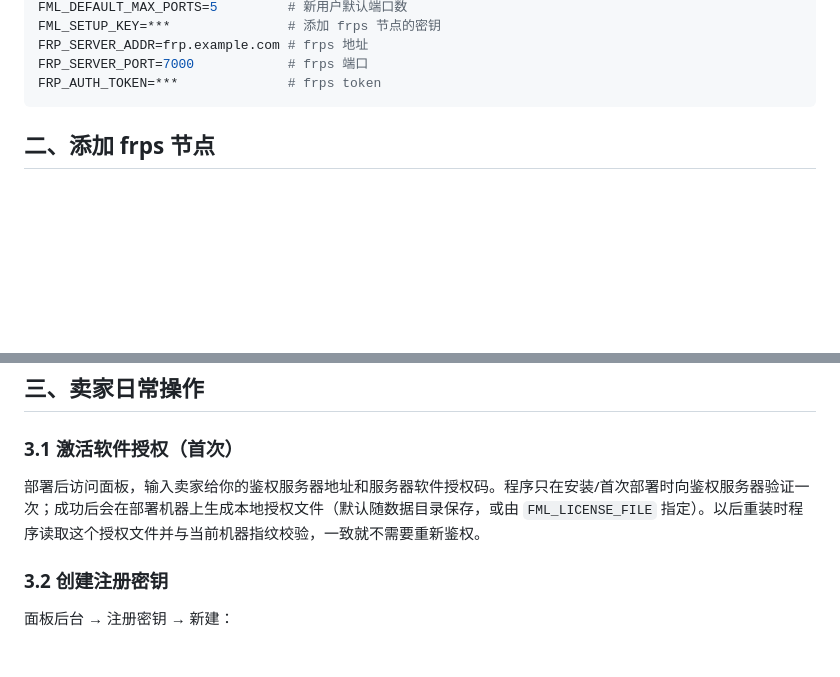
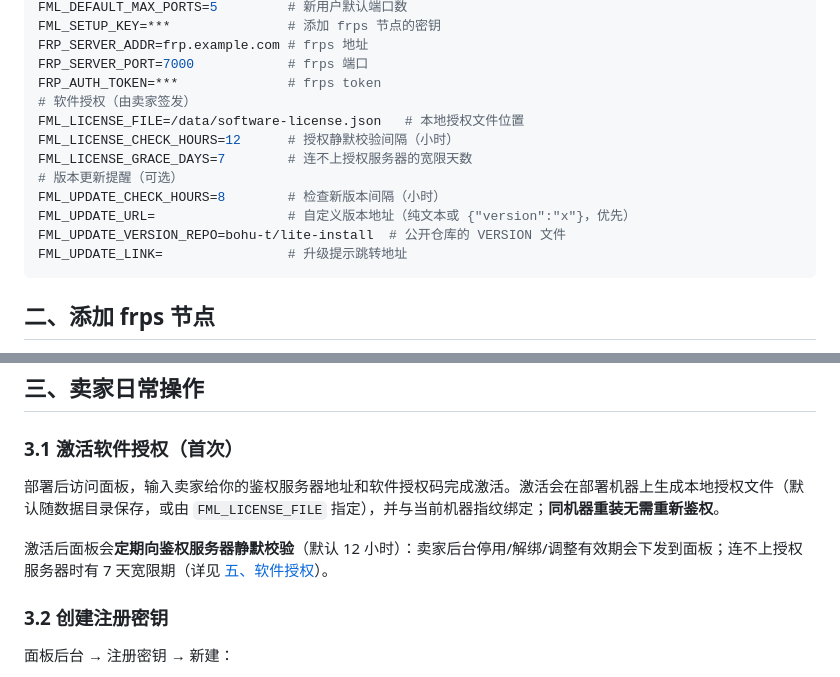
Before and after one commit to bohu-t/frp-manager-lite, a Markdown page: DEPLOY.md, 2 parts joined by grey strips. Drawn GitHub-style; blank space fills up the shorter version.

Commit message:
docs: 部署文档更新（环境变量补充授权心跳/更新检查；3.1 改为激活+定期静默校验）

````diff
--- a/DEPLOY.md
+++ b/DEPLOY.md
@@ -60,6 +60,15 @@ FML_SETUP_KEY=***               # 添加 frps 节点的密钥
 FRP_SERVER_ADDR=frp.example.com # frps 地址
 FRP_SERVER_PORT=7000            # frps 端口
 FRP_AUTH_TOKEN=***              # frps token
+# 软件授权（由卖家签发）
+FML_LICENSE_FILE=/data/software-license.json   # 本地授权文件位置
+FML_LICENSE_CHECK_HOURS=12      # 授权静默校验间隔（小时）
+FML_LICENSE_GRACE_DAYS=7        # 连不上授权服务器的宽限天数
+# 版本更新提醒（可选）
+FML_UPDATE_CHECK_HOURS=8        # 检查新版本间隔（小时）
+FML_UPDATE_URL=                 # 自定义版本地址（纯文本或 {"version":"x"}，优先）
+FML_UPDATE_VERSION_REPO=bohu-t/lite-install  # 公开仓库的 VERSION 文件
+FML_UPDATE_LINK=                # 升级提示跳转地址
 ```
 
 ## 二、添加 frps 节点
@@ -85,7 +94,9 @@ bash add-frps-node.sh
 
 ### 3.1 激活软件授权（首次）
 
-部署后访问面板，输入卖家给你的鉴权服务器地址和服务器软件授权码。程序只在安装/首次部署时向鉴权服务器验证一次；成功后会在部署机器上生成本地授权文件（默认随数据目录保存，或由 `FML_LICENSE_FILE` 指定）。以后重装时程序读取这个授权文件并与当前机器指纹校验，一致就不需要重新鉴权。
+部署后访问面板，输入卖家给你的鉴权服务器地址和软件授权码完成激活。激活会在部署机器上生成本地授权文件（默认随数据目录保存，或由 `FML_LICENSE_FILE` 指定），并与当前机器指纹绑定；**同机器重装无需重新鉴权**。
+
+激活后面板会**定期向鉴权服务器静默校验**（默认 12 小时）：卖家后台停用/解绑/调整有效期会下发到面板；连不上授权服务器时有 7 天宽限期（详见 [五、软件授权](#五软件授权由卖家签发)）。
 
 ### 3.2 创建注册密钥
 
````
